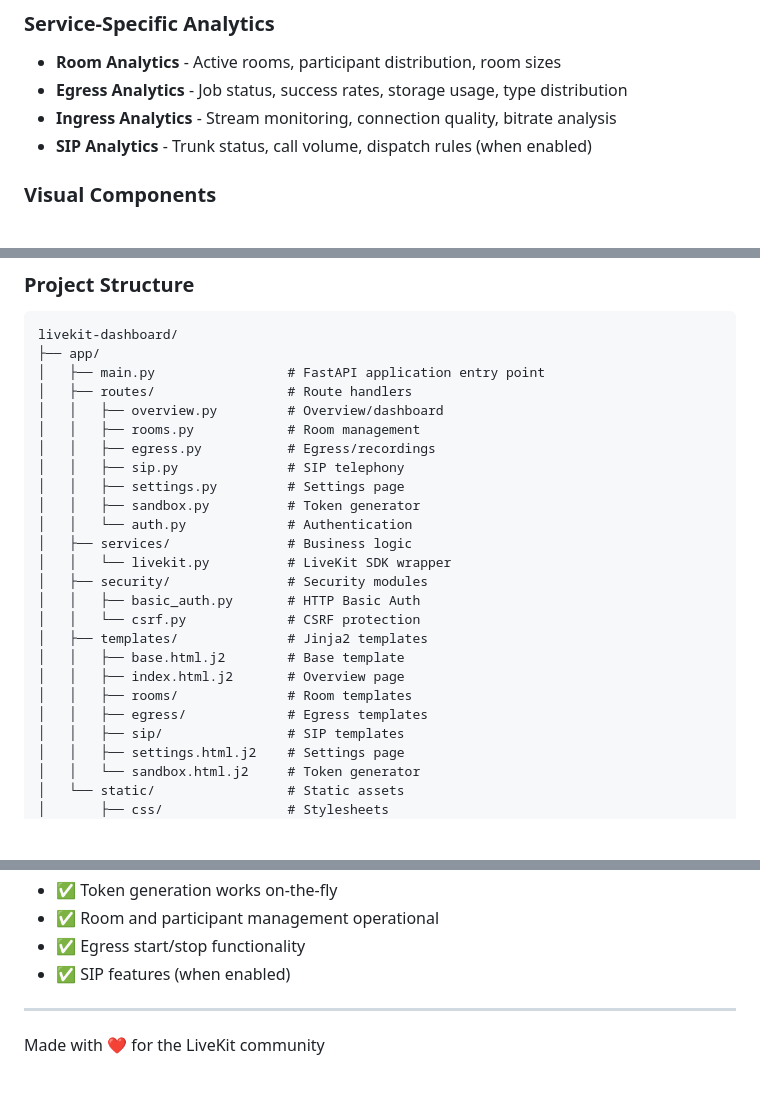
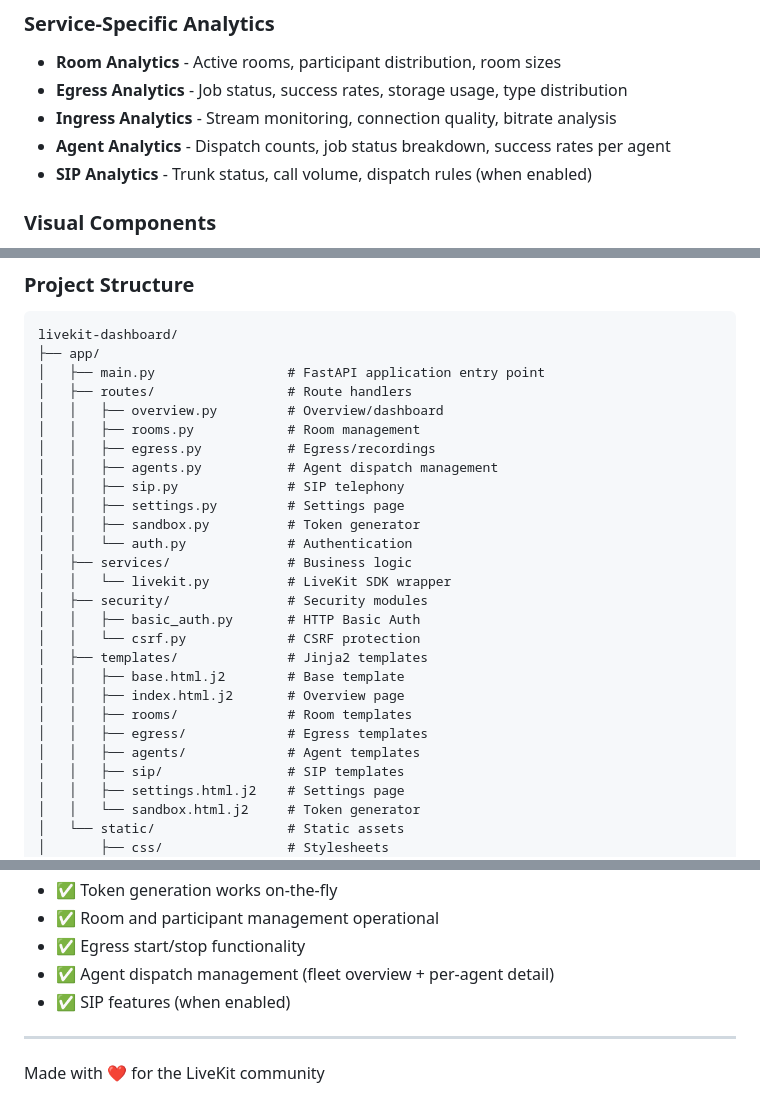
Before and after one commit to thinhdanggroup/livekit-dashboard, a Markdown page: README.md, 3 parts joined by grey strips. GitHub-like rendering; blank space fills up the shorter version.

```diff
--- a/README.md
+++ b/README.md
@@ -34,6 +35,7 @@ A **stateless**, self-hosted, server-side rendered (SSR) dashboard for managing
 - **Room Analytics** - Active rooms, participant distribution, room sizes
 - **Egress Analytics** - Job status, success rates, storage usage, type distribution
 - **Ingress Analytics** - Stream monitoring, connection quality, bitrate analysis
+- **Agent Analytics** - Dispatch counts, job status breakdown, success rates per agent
 - **SIP Analytics** - Trunk status, call volume, dispatch rules (when enabled)
 
 ### Visual Components
@@ -268,6 +278,7 @@ livekit-dashboard/
 │   │   ├── overview.py         # Overview/dashboard
 │   │   ├── rooms.py            # Room management
 │   │   ├── egress.py           # Egress/recordings
+│   │   ├── agents.py           # Agent dispatch management
 │   │   ├── sip.py              # SIP telephony
 │   │   ├── settings.py         # Settings page
 │   │   ├── sandbox.py          # Token generator
@@ -282,6 +293,7 @@ livekit-dashboard/
 │   │   ├── index.html.j2       # Overview page
 │   │   ├── rooms/              # Room templates
 │   │   ├── egress/             # Egress templates
+│   │   ├── agents/             # Agent templates
 │   │   ├── sip/                # SIP templates
 │   │   ├── settings.html.j2    # Settings page
 │   │   └── sandbox.html.j2     # Token generator
@@ -476,6 +492,7 @@ This project is licensed under the MIT License - see the LICENSE file for detail
 - ✅ Token generation works on-the-fly
 - ✅ Room and participant management operational
 - ✅ Egress start/stop functionality
+- ✅ Agent dispatch management (fleet overview + per-agent detail)
 - ✅ SIP features (when enabled)
 
 ---
```
Also changed, not shown: other parts of README.md (+13 -0 lines), docs/images/dashboard-overview.png, 2 other files.
